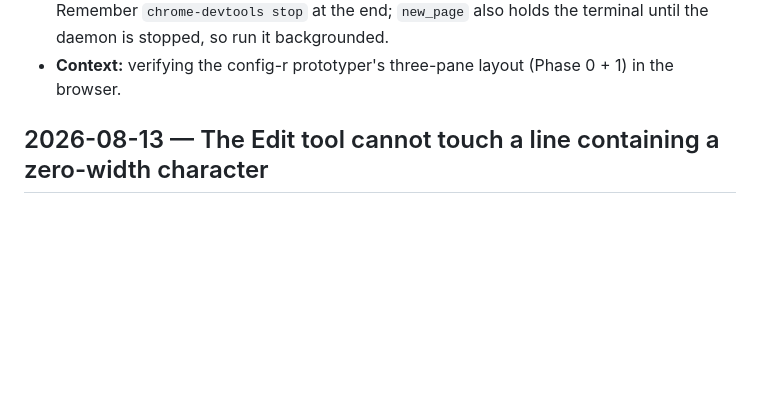
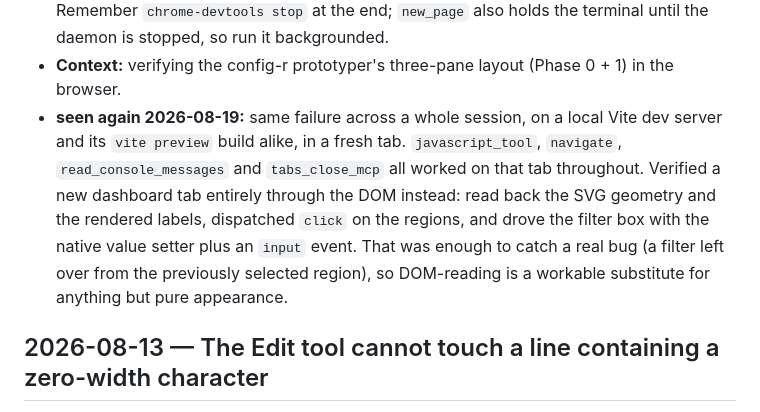
Before and after one commit to BloomBooks/bloom-team-skills, a Markdown page: PAPERCUTS.md, the part around the change. Drawn GitHub-style; blank space fills up the shorter version.

Commit message:
papercut: Chrome MCP screenshots timed out again; DOM-reading covered for it
Co-Authored-By: Claude Opus 5 (1M context) <noreply@anthropic.com>

```diff
--- a/PAPERCUTS.md
+++ b/PAPERCUTS.md
@@ -233,6 +233,14 @@ run-bloom skill screenshot-check for dialogs when the app seems unresponsive.
   ')'"), so collapse the script to one line before passing it. Remember `chrome-devtools stop` at
   the end; `new_page` also holds the terminal until the daemon is stopped, so run it backgrounded.
 - **Context:** verifying the config-r prototyper's three-pane layout (Phase 0 + 1) in the browser.
+- **seen again 2026-08-19:** same failure across a whole session, on a local Vite dev server and
+  its `vite preview` build alike, in a fresh tab. `javascript_tool`, `navigate`,
+  `read_console_messages` and `tabs_close_mcp` all worked on that tab throughout. Verified a new
+  dashboard tab entirely through the DOM instead: read back the SVG geometry and the rendered
+  labels, dispatched `click` on the regions, and drove the filter box with the native value
+  setter plus an `input` event. That was enough to catch a real bug (a filter left over from the
+  previously selected region), so DOM-reading is a workable substitute for anything but pure
+  appearance.
 
 ## 2026-08-13 — The Edit tool cannot touch a line containing a zero-width character
 - **Cut:** ESLint's `no-irregular-whitespace` flagged a literal U+200B in a spec assertion
```
